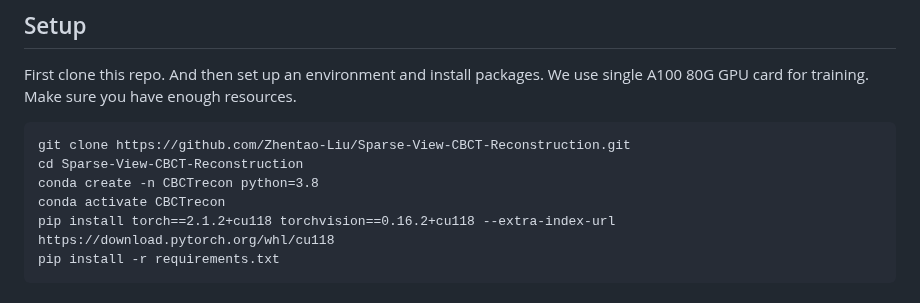
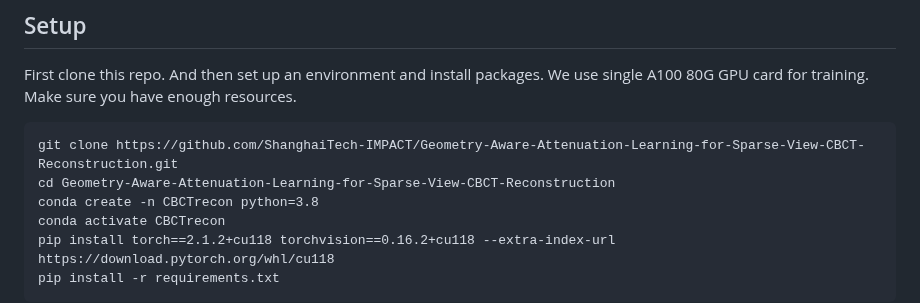
Before and after one commit to ShanghaiTech-IMPACT/Geometry-Aware-Attenuation-Learning-for-Sparse-View-CBCT-Reconstruction, a Markdown page: README.md, the part around the change. GitHub-like rendering.

```diff
--- a/README.md
+++ b/README.md
@@ -13,8 +13,8 @@ We have provide a new `angle2vec` function in `models/render.py` that incorporat
 ## Setup
 First clone this repo. And then set up an environment and install packages. We use single A100 80G GPU card for training. Make sure you have enough resources.
 
-    git clone https://github.com/Zhentao-Liu/Sparse-View-CBCT-Reconstruction.git
-    cd Sparse-View-CBCT-Reconstruction
+    git clone https://github.com/ShanghaiTech-IMPACT/Geometry-Aware-Attenuation-Learning-for-Sparse-View-CBCT-Reconstruction.git
+    cd Geometry-Aware-Attenuation-Learning-for-Sparse-View-CBCT-Reconstruction
     conda create -n CBCTrecon python=3.8
     conda activate CBCTrecon
     pip install torch==2.1.2+cu118 torchvision==0.16.2+cu118 --extra-index-url https://download.pytorch.org/whl/cu118
```
